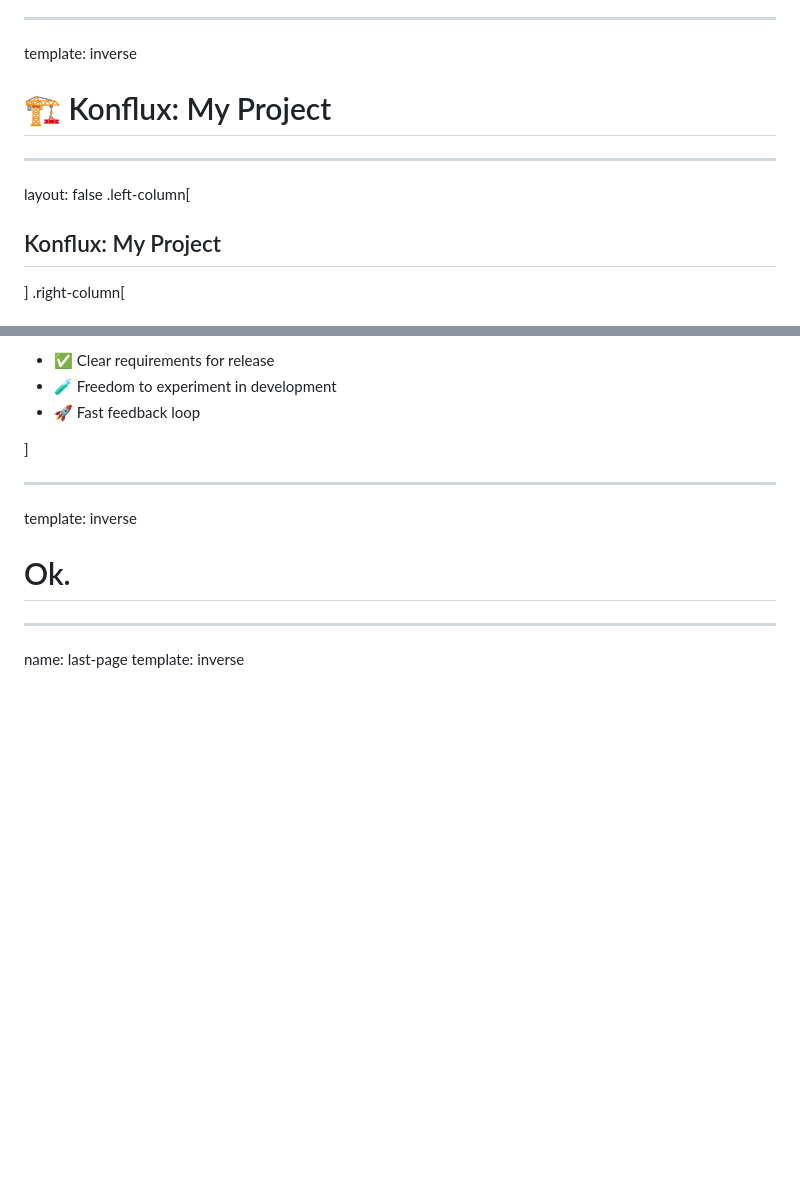
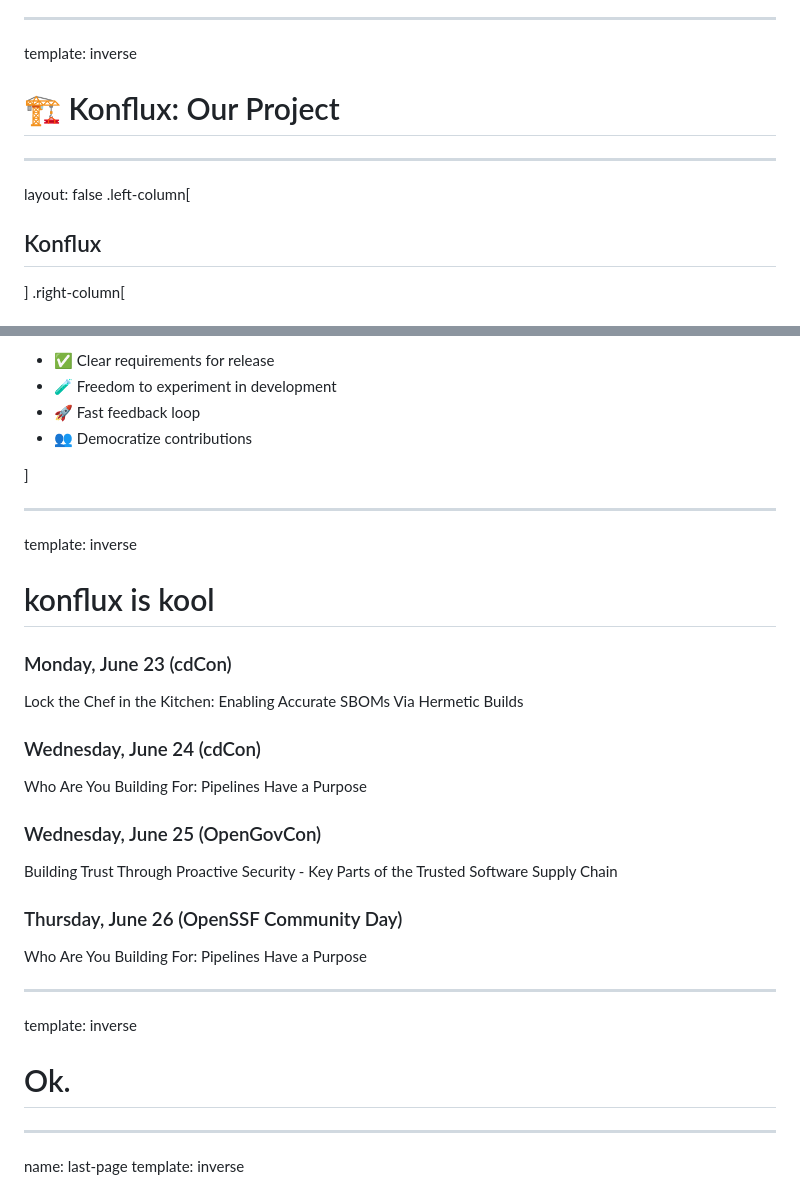
Before and after one commit to ralphbean/slides, a Markdown page: oss-na/2025/provenance.md, 2 parts joined by grey strips. Rendered like a GitHub page; blank space fills up the shorter version.

Commit message:
update and rearrange Konflux content
Signed-off-by: arewm <arewm@users.noreply.github.com>

rh-pre-commit.version: 2.3.2
rh-pre-commit.check-secrets: ENABLED

```diff
--- a/oss-na/2025/provenance.md
+++ b/oss-na/2025/provenance.md
@@ -249,12 +249,12 @@ layout: false
 ---
 template: inverse
 
-# 🏗️ Konflux: My Project
+# 🏗️ Konflux: Our Project
 
 ---
 layout: false
 .left-column[
-  ## Konflux: My Project
+  ## Konflux
 ]
 .right-column[
 
@@ -355,8 +355,23 @@ layout: false
 - ✅ Clear requirements for release
 - 🧪 Freedom to experiment in development
 - 🚀 Fast feedback loop
+- 👥 Democratize contributions
 
 ]
+
+---
+template: inverse
+
+# konflux is kool
+
+### Monday, June 23 (cdCon)
+Lock the Chef in the Kitchen: Enabling Accurate SBOMs Via Hermetic Builds
+### Wednesday, June 24 (cdCon)
+Who Are You Building For: Pipelines Have a Purpose
+### Wednesday, June 25 (OpenGovCon)
+Building Trust Through Proactive Security - Key Parts of the Trusted Software Supply Chain
+### Thursday, June 26 (OpenSSF Community Day)
+Who Are You Building For: Pipelines Have a Purpose
 
 ---
 template: inverse
```
Also changed, not shown: other parts of oss-na/2025/provenance.md (+31 -31 lines).
